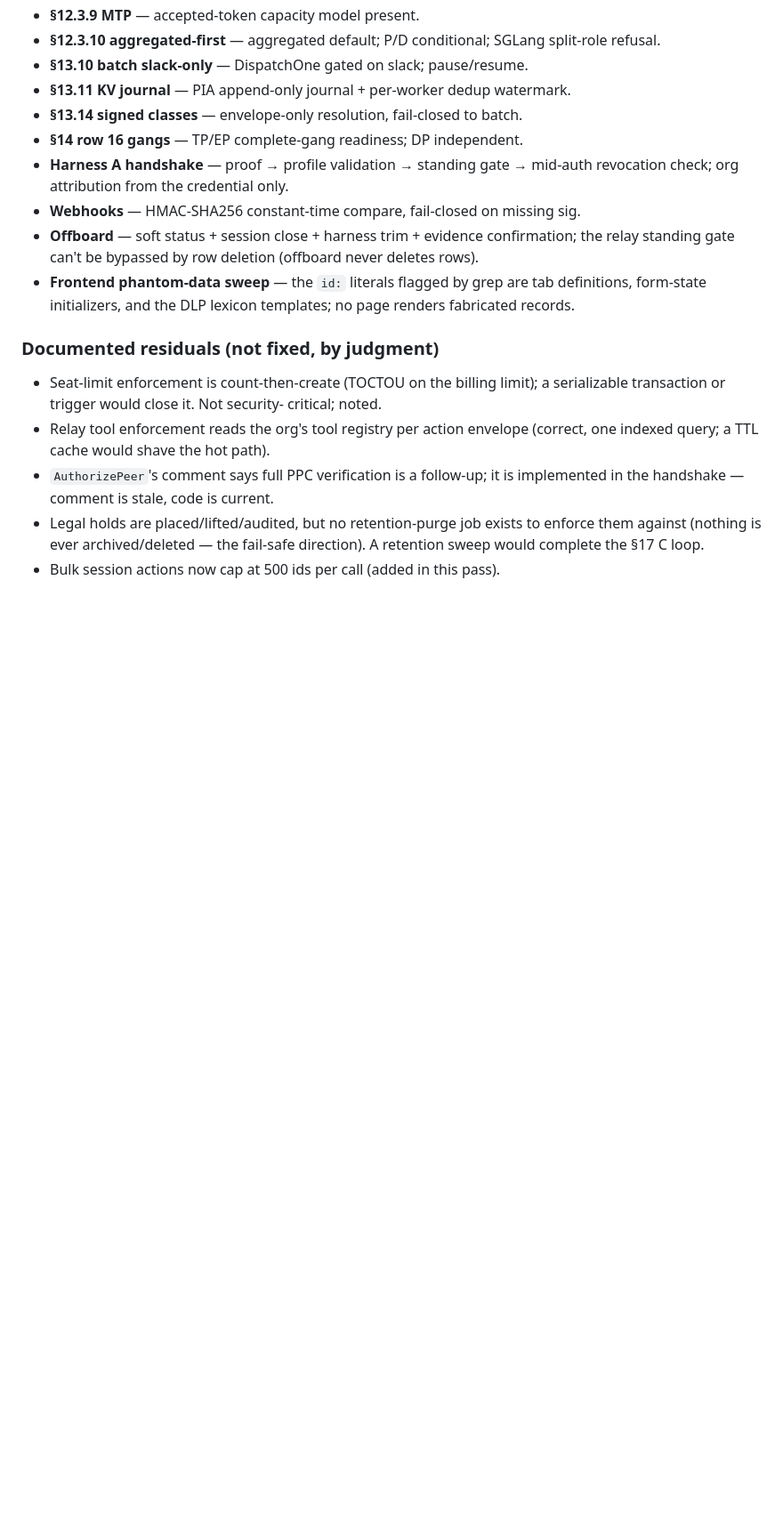
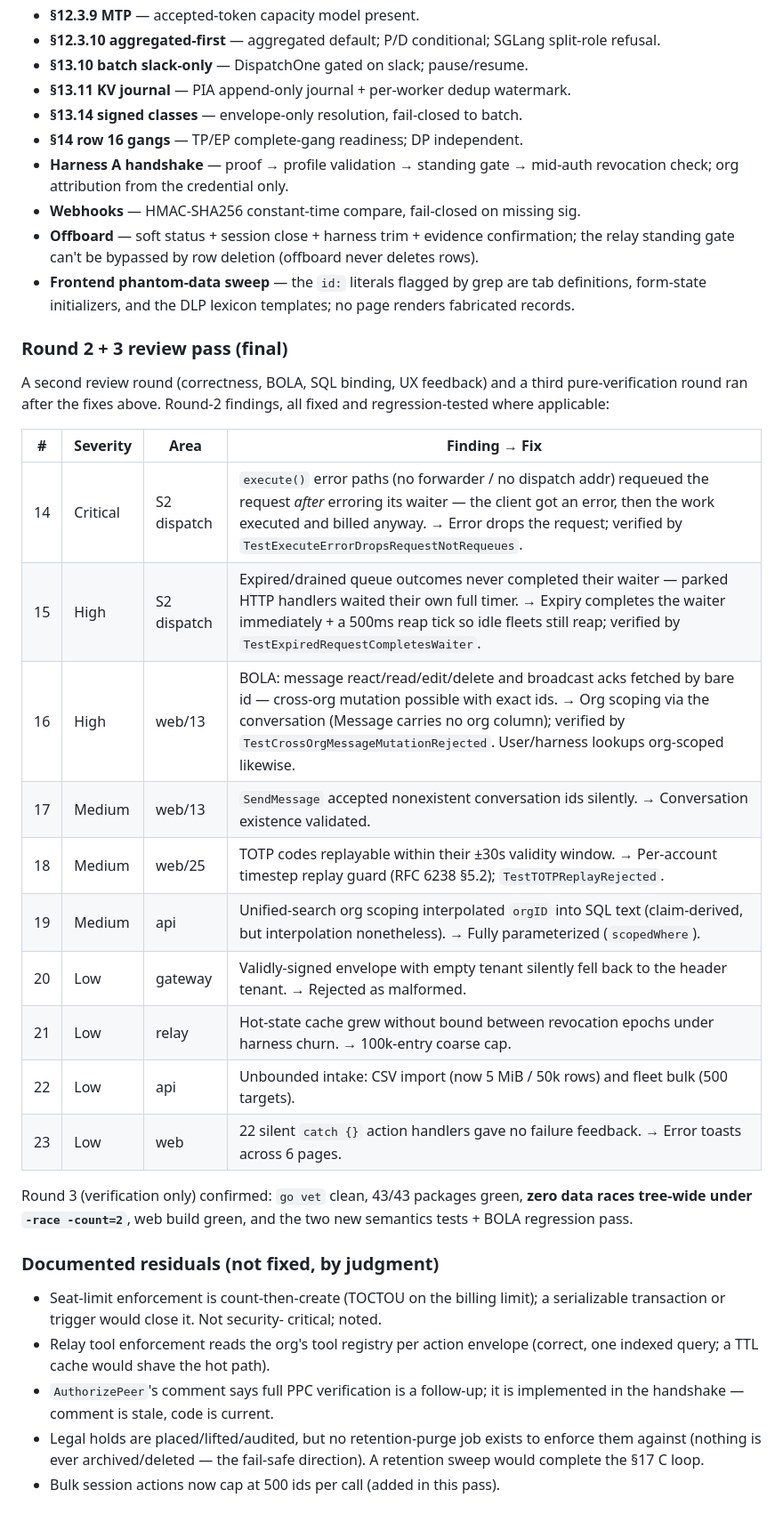
Before and after one commit to patrickrho-patty/pccp, a Markdown page: docs/COMPLETION_REPORT.md, the part around the change. Shown at 89% size. Rendered like a GitHub page; blank space fills up the shorter version.

Commit message:
docs: round 2+3 review findings in the completion report

```diff
--- a/docs/COMPLETION_REPORT.md
+++ b/docs/COMPLETION_REPORT.md
@@ -515,6 +515,29 @@ packages.
   tab definitions, form-state initializers, and the DLP lexicon templates;
   no page renders fabricated records.
 
+### Round 2 + 3 review pass (final)
+
+A second review round (correctness, BOLA, SQL binding, UX feedback) and a
+third pure-verification round ran after the fixes above. Round-2 findings,
+all fixed and regression-tested where applicable:
+
+| # | Severity | Area | Finding → Fix |
+|---|----------|------|---------------|
+| 14 | Critical | S2 dispatch | `execute()` error paths (no forwarder / no dispatch addr) requeued the request *after* erroring its waiter — the client got an error, then the work executed and billed anyway. → Error drops the request; verified by `TestExecuteErrorDropsRequestNotRequeues`. |
+| 15 | High | S2 dispatch | Expired/drained queue outcomes never completed their waiter — parked HTTP handlers waited their own full timer. → Expiry completes the waiter immediately + a 500ms reap tick so idle fleets still reap; verified by `TestExpiredRequestCompletesWaiter`. |
+| 16 | High | web/13 | BOLA: message react/read/edit/delete and broadcast acks fetched by bare id — cross-org mutation possible with exact ids. → Org scoping via the conversation (Message carries no org column); verified by `TestCrossOrgMessageMutationRejected`. User/harness lookups org-scoped likewise. |
+| 17 | Medium | web/13 | `SendMessage` accepted nonexistent conversation ids silently. → Conversation existence validated. |
+| 18 | Medium | web/25 | TOTP codes replayable within their ±30s validity window. → Per-account timestep replay guard (RFC 6238 §5.2); `TestTOTPReplayRejected`. |
+| 19 | Medium | api | Unified-search org scoping interpolated `orgID` into SQL text (claim-derived, but interpolation nonetheless). → Fully parameterized (`scopedWhere`). |
+| 20 | Low | gateway | Validly-signed envelope with empty tenant silently fell back to the header tenant. → Rejected as malformed. |
+| 21 | Low | relay | Hot-state cache grew without bound between revocation epochs under harness churn. → 100k-entry coarse cap. |
+| 22 | Low | api | Unbounded intake: CSV import (now 5 MiB / 50k rows) and fleet bulk (500 targets). |
+| 23 | Low | web | 22 silent `catch {}` action handlers gave no failure feedback. → Error toasts across 6 pages. |
+
+Round 3 (verification only) confirmed: `go vet` clean, 43/43 packages
+green, **zero data races tree-wide under `-race -count=2`**, web build
+green, and the two new semantics tests + BOLA regression pass.
+
 ### Documented residuals (not fixed, by judgment)
 
 - Seat-limit enforcement is count-then-create (TOCTOU on the billing limit);
```
